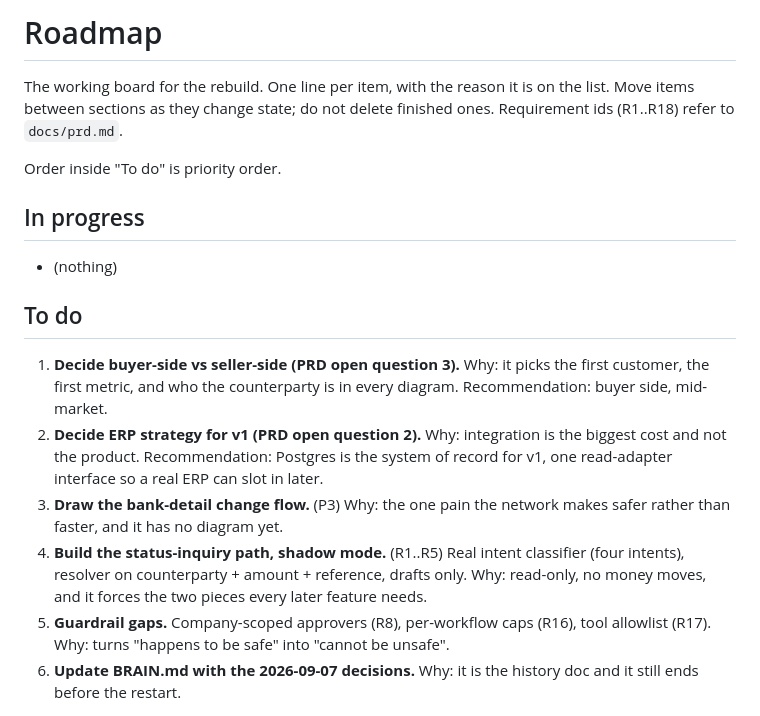
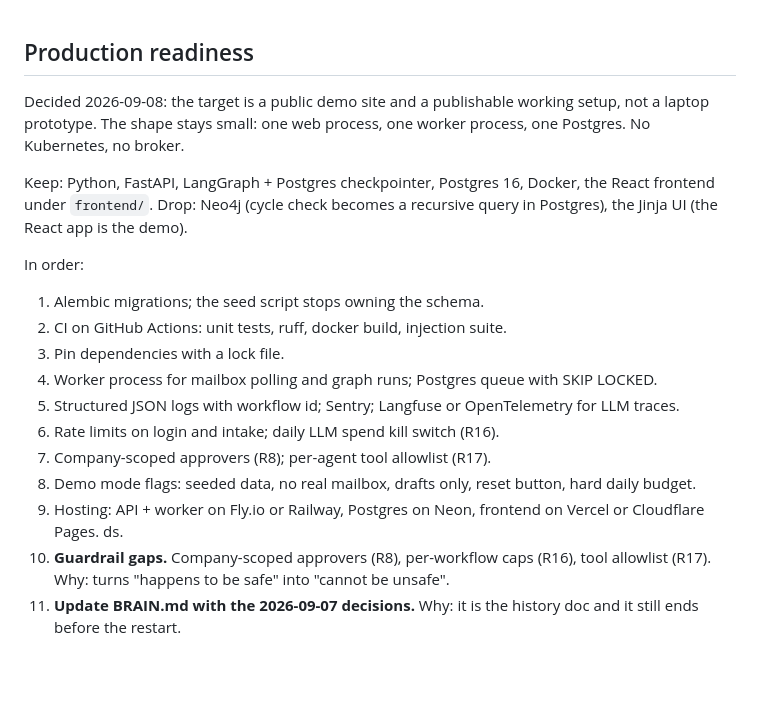
Before and after one commit to Danialmonachan11/finance-agentic-network, a Markdown page: ROADMAP.md, the part around the change. GitHub-like rendering; blank space fills up the shorter version.

Commit message:
Roadmap: production readiness section
Co-Authored-By: Claude Fable 5.1 <noreply@anthropic.com>
Claude-Session: https://claude.ai/code/session_014V52MLJxxwVzEFNoNt6dGK

```diff
--- a/ROADMAP.md
+++ b/ROADMAP.md
@@ -1,31 +1,31 @@
-# Roadmap
 
-The working board for the rebuild. One line per item, with the reason it is
-on the list. Move items between sections as they change state; do not delete
-finished ones. Requirement ids (R1..R18) refer to `docs/prd.md`.
+## Production readiness
 
-Order inside "To do" is priority order.
+Decided 2026-09-08: the target is a public demo site and a publishable
+working setup, not a laptop prototype. The shape stays small: one web
+process, one worker process, one Postgres. No Kubernetes, no broker.
 
-## In progress
+Keep: Python, FastAPI, LangGraph + Postgres checkpointer, Postgres 16,
+Docker, the React frontend under `frontend/`.
+Drop: Neo4j (cycle check becomes a recursive query in Postgres), the Jinja
+UI (the React app is the demo).
 
-- (nothing)
+In order:
 
-## To do
-
-1. **Decide buyer-side vs seller-side (PRD open question 3).**
-   Why: it picks the first customer, the first metric, and who the
-   counterparty is in every diagram. Recommendation: buyer side, mid-market.
-2. **Decide ERP strategy for v1 (PRD open question 2).**
-   Why: integration is the biggest cost and not the product. Recommendation:
-   Postgres is the system of record for v1, one read-adapter interface so a
-   real ERP can slot in later.
-3. **Draw the bank-detail change flow.** (P3)
-   Why: the one pain the network makes safer rather than faster, and it
-   has no diagram yet.
-4. **Build the status-inquiry path, shadow mode.** (R1..R5)
-   Real intent classifier (four intents), resolver on counterparty + amount +
-   reference, drafts only. Why: read-only, no money moves, and it forces the
-   two pieces every later feature needs.
+1. Alembic migrations; the seed script stops owning the schema.
+2. CI on GitHub Actions: unit tests, ruff, docker build, injection suite.
+3. Pin dependencies with a lock file.
+4. Worker process for mailbox polling and graph runs; Postgres queue with
+   SKIP LOCKED.
+5. Structured JSON logs with workflow id; Sentry; Langfuse or OpenTelemetry
+   for LLM traces.
+6. Rate limits on login and intake; daily LLM spend kill switch (R16).
+7. Company-scoped approvers (R8); per-agent tool allowlist (R17).
+8. Demo mode flags: seeded data, no real mailbox, drafts only, reset button,
+   hard daily budget.
+9. Hosting: API + worker on Fly.io or Railway, Postgres on Neon, frontend on
+   Vercel or Cloudflare Pages.
+ds.
 5. **Guardrail gaps.** Company-scoped approvers (R8), per-workflow caps (R16),
    tool allowlist (R17). Why: turns "happens to be safe" into "cannot be
    unsafe".
```
